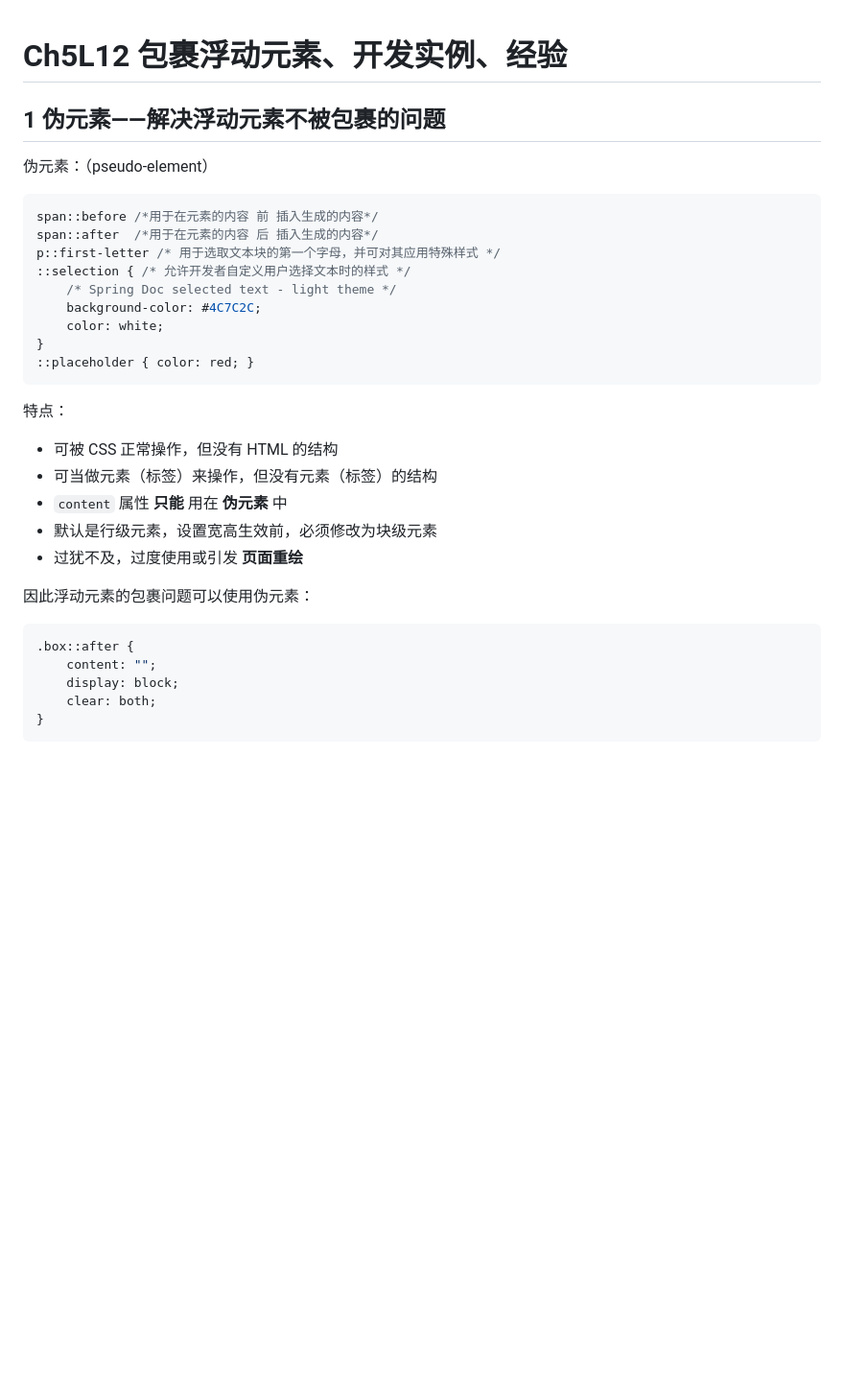
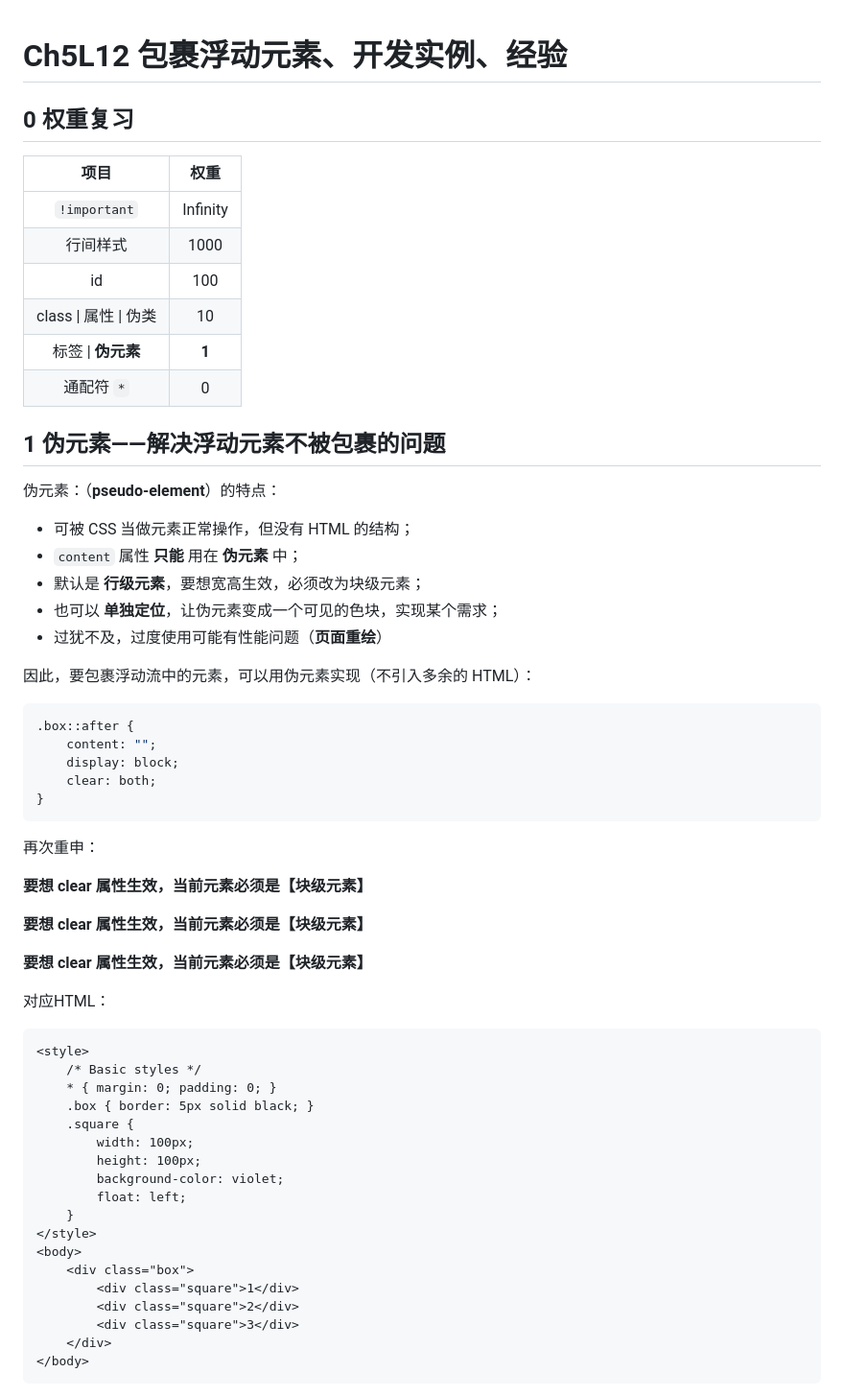
Before and after one commit to SafeWinter/duyi-fe, a Markdown page: 02_HTML_CSS_scratch/05-HTML与CSS高级篇/Ch5L12-包裹浮动元素_开发实践.md, the part around one of its changes. Shown at 96% size. GitHub-like rendering; blank space fills up the shorter version.

````diff
--- a/02_HTML_CSS_scratch/05-HTML与CSS高级篇/Ch5L12-包裹浮动元素_开发实践.md
+++ b/02_HTML_CSS_scratch/05-HTML与CSS高级篇/Ch5L12-包裹浮动元素_开发实践.md
@@ -1,32 +1,31 @@
 # Ch5L12 包裹浮动元素、开发实例、经验
+
+
+
+## 0 权重复习
+
+|         项目          |   权重   |
+| :-------------------: | :------: |
+|     `!important`      | Infinity |
+|       行间样式        |   1000   |
+|          id           |   100    |
+| class \| 属性 \| 伪类 |    10    |
+|  标签 \| **伪元素**   |  **1**   |
+|      通配符 `*`       |    0     |
 
 
 
 ## 1 伪元素——解决浮动元素不被包裹的问题
 
-伪元素：（pseudo-element）
+伪元素：（**pseudo-element**）的特点：
 
-```css
-span::before /*用于在元素的内容 前 插入生成的内容*/
-span::after  /*用于在元素的内容 后 插入生成的内容*/
-p::first-letter /* 用于选取文本块的第一个字母，并可对其应用特殊样式 */
-::selection { /* 允许开发者自定义用户选择文本时的样式 */
-    /* Spring Doc selected text - light theme */
-    background-color: #4C7C2C;
-    color: white;
-}
-::placeholder { color: red; }
-```
+- 可被 CSS 当做元素正常操作，但没有 HTML 的结构；
+- `content` 属性 **只能** 用在 **伪元素** 中；
+- 默认是 **行级元素**，要想宽高生效，必须改为块级元素；
+- 也可以 **单独定位**，让伪元素变成一个可见的色块，实现某个需求；
+- 过犹不及，过度使用可能有性能问题（**页面重绘**）
 
-特点：
-
-- 可被 CSS 正常操作，但没有 HTML 的结构
-- 可当做元素（标签）来操作，但没有元素（标签）的结构
-- `content` 属性 **只能** 用在 **伪元素** 中
-- 默认是行级元素，设置宽高生效前，必须修改为块级元素
-- 过犹不及，过度使用或引发 **页面重绘**
-
-因此浮动元素的包裹问题可以使用伪元素：
+因此，要包裹浮动流中的元素，可以用伪元素实现（不引入多余的 HTML）：
 
 ```css
 .box::after {
@@ -35,3 +34,35 @@ p::first-letter /* 用于选取文本块的第一个字母，并可对其应用
     clear: both;
 }
 ```
+
+再次重申：
+
+**要想 clear 属性生效，当前元素必须是【块级元素】**
+
+**要想 clear 属性生效，当前元素必须是【块级元素】**
+
+**要想 clear 属性生效，当前元素必须是【块级元素】**
+
+对应HTML：
+
+```html
+<style>
+    /* Basic styles */
+    * { margin: 0; padding: 0; }
+    .box { border: 5px solid black; }
+    .square {
+        width: 100px;
+        height: 100px;
+        background-color: violet;
+        float: left;
+    }
+</style>
+<body>
+    <div class="box">
+        <div class="square">1</div>
+        <div class="square">2</div>
+        <div class="square">3</div>
+    </div>
+</body>
+```
+
````
Also changed, not shown: other parts of 02_HTML_CSS_scratch/05-HTML与CSS高级篇/Ch5L12-包裹浮动元素_开发实践.md (+121 -0 lines), 02_HTML_CSS_scratch/assets/12-1.png (added), 02_HTML_CSS_scratch/assets/12-2.png (added), 02_HTML_CSS_scratch/assets/12-3.png (added).
